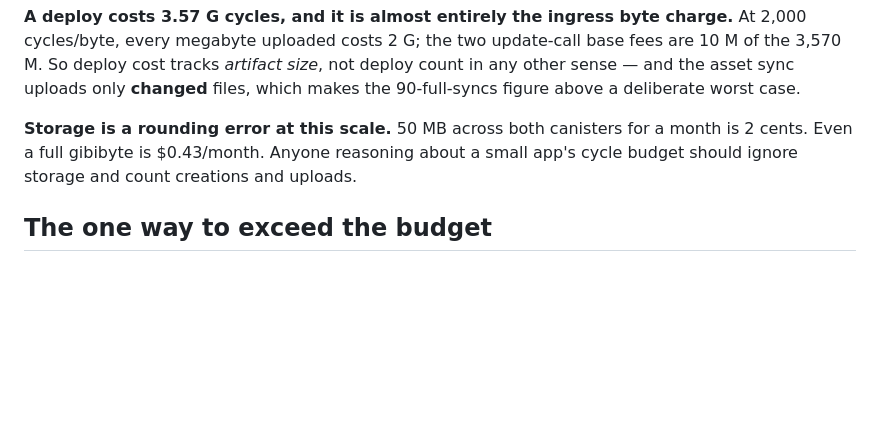
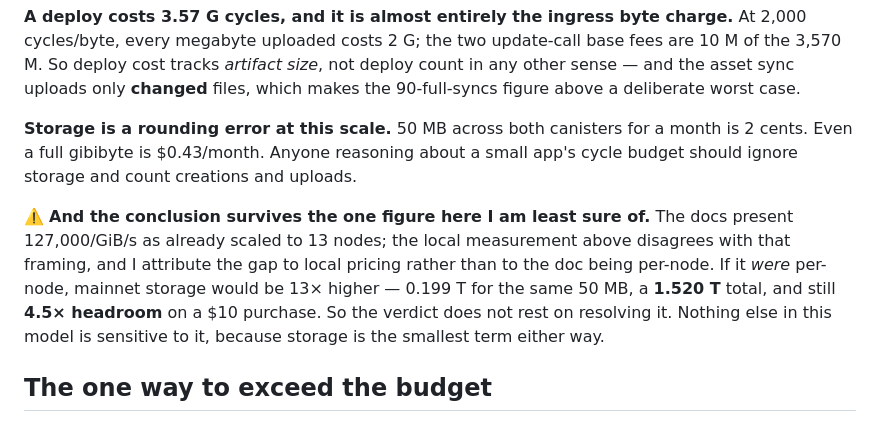
Before and after one commit to marc0olo/cyclepay, a Markdown page: docs/BUYER-COST-MODEL.md, the part around the change. Rendered like a GitHub page; blank space fills up the shorter version.

Commit message:
Show the model survives the storage rate being 13x off
That is the one figure I could not reconcile: the docs present 127,000/GiB/s as
already scaled to 13 nodes, and the local measurement disagrees with that framing.
Either way storage is the smallest term — 4.5x headroom instead of 5.2x — so the
verdict does not depend on resolving it.

```diff
--- a/docs/BUYER-COST-MODEL.md
+++ b/docs/BUYER-COST-MODEL.md
@@ -66,6 +66,14 @@ figure above a deliberate worst case.
 2 cents. Even a full gibibyte is $0.43/month. Anyone reasoning about a small app's cycle
 budget should ignore storage and count creations and uploads.
 
+⚠️ **And the conclusion survives the one figure here I am least sure of.** The docs present
+127,000/GiB/s as already scaled to 13 nodes; the local measurement above disagrees with
+that framing, and I attribute the gap to local pricing rather than to the doc being
+per-node. If it *were* per-node, mainnet storage would be 13× higher — 0.199 T for the same
+50 MB, a **1.520 T** total, and still **4.5× headroom** on a $10 purchase. So the verdict
+does not rest on resolving it. Nothing else in this model is sensitive to it, because
+storage is the smallest term either way.
+
 ## The one way to exceed the budget
 
 `install_code` execution is the term this model does **not** measure, and it is the only
```
